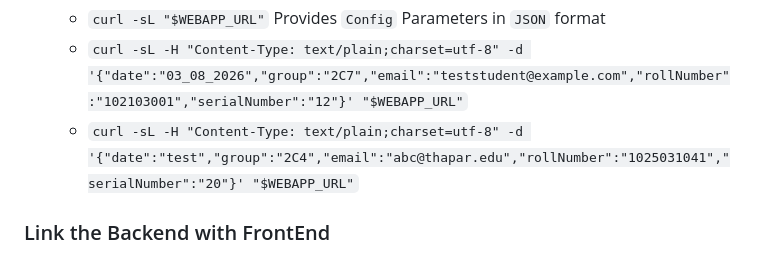
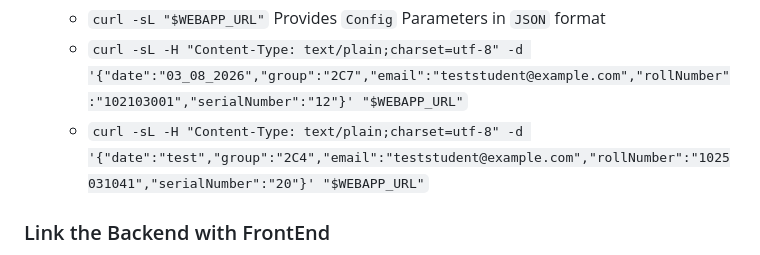
Before and after one commit to subhrendu1987/course, a Markdown page: attendance/README.md, the part around the change. Rendered like a GitHub page.

Commit message:
modified:   ../README.md

````diff
--- a/attendance/README.md
+++ b/attendance/README.md
@@ -15,7 +15,7 @@
 
 	- ```curl -sL "$WEBAPP_URL"``` Provides `Config` Parameters in `JSON` format
 	- ```curl -sL -H "Content-Type: text/plain;charset=utf-8" -d '{"date":"03_08_2026","group":"2C7","email":"teststudent@example.com","rollNumber":"102103001","serialNumber":"12"}' "$WEBAPP_URL"```
-	- ```curl -sL -H "Content-Type: text/plain;charset=utf-8" -d '{"date":"test","group":"2C4","email":"abc@thapar.edu","rollNumber":"1025031041","serialNumber":"20"}' "$WEBAPP_URL"```
+	- ```curl -sL -H "Content-Type: text/plain;charset=utf-8" -d '{"date":"test","group":"2C4","email":"teststudent@example.com","rollNumber":"1025031041","serialNumber":"20"}' "$WEBAPP_URL"```
 ### Link the Backend with FrontEnd
 * In line-2 of `./script.js` update the `<WEBAPP_URL>`. (e.g. `const SCRIPT_URL = "https://script.google.com/macros/s/AKfycbz2EW21MpNZ9Y8kV3WytbpQWyl88Gz3Q869yxEuXjjXz_MwK5vUzCFYIDj8vrdWiU2L/exec";`)
 * Git commit and push the changes. After sometime, open `<ATTENDANCE_URL>` and see the dates, classes and size in the page showing proper values as given in `config` tab of the `SPREADSHEET`. Additionaly, clear local cache also.
````
